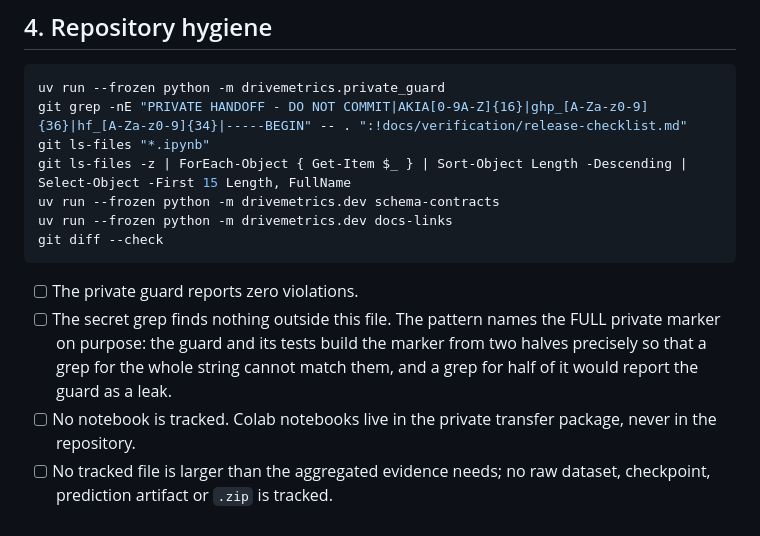
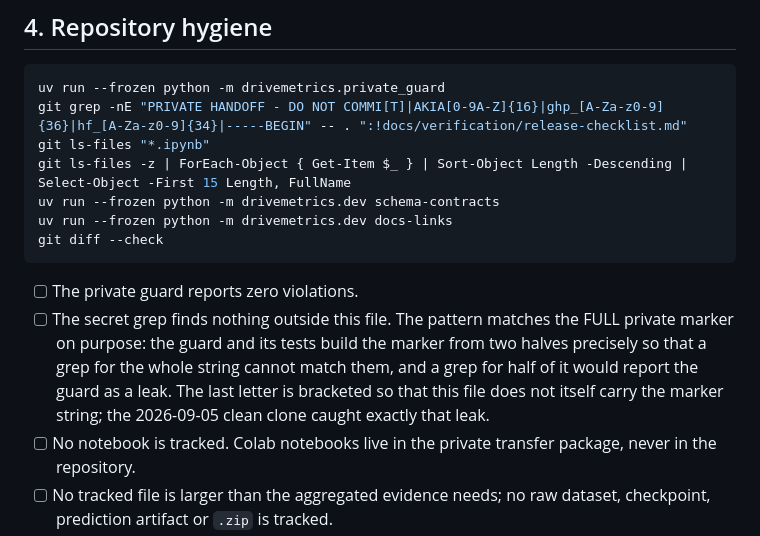
Before and after one commit to kuotunyu/driving-risk-metrics, a Markdown page: docs/verification/release-checklist.md, the part around the change. Drawn GitHub-style.

Commit message:
fix: keep the release checklist's own grep from carrying the private marker

````diff
--- a/docs/verification/release-checklist.md
+++ b/docs/verification/release-checklist.md
@@ -86,7 +86,7 @@ uv run --frozen python .agents/skills/auditing-driving-risk-claims/scripts/valid
 
 ```powershell
 uv run --frozen python -m drivemetrics.private_guard
-git grep -nE "PRIVATE HANDOFF - DO NOT COMMIT|AKIA[0-9A-Z]{16}|ghp_[A-Za-z0-9]{36}|hf_[A-Za-z0-9]{34}|-----BEGIN" -- . ":!docs/verification/release-checklist.md"
+git grep -nE "PRIVATE HANDOFF - DO NOT COMMI[T]|AKIA[0-9A-Z]{16}|ghp_[A-Za-z0-9]{36}|hf_[A-Za-z0-9]{34}|-----BEGIN" -- . ":!docs/verification/release-checklist.md"
 git ls-files "*.ipynb"
 git ls-files -z | ForEach-Object { Get-Item $_ } | Sort-Object Length -Descending | Select-Object -First 15 Length, FullName
 uv run --frozen python -m drivemetrics.dev schema-contracts
@@ -95,10 +95,12 @@ git diff --check
 ```
 
 - [ ] The private guard reports zero violations.
-- [ ] The secret grep finds nothing outside this file. The pattern names the
+- [ ] The secret grep finds nothing outside this file. The pattern matches the
       FULL private marker on purpose: the guard and its tests build the marker
       from two halves precisely so that a grep for the whole string cannot match
-      them, and a grep for half of it would report the guard as a leak.
+      them, and a grep for half of it would report the guard as a leak. The last
+      letter is bracketed so that this file does not itself carry the marker
+      string; the 2026-09-05 clean clone caught exactly that leak.
 - [ ] No notebook is tracked. Colab notebooks live in the private transfer
       package, never in the repository.
 - [ ] No tracked file is larger than the aggregated evidence needs; no raw
````
